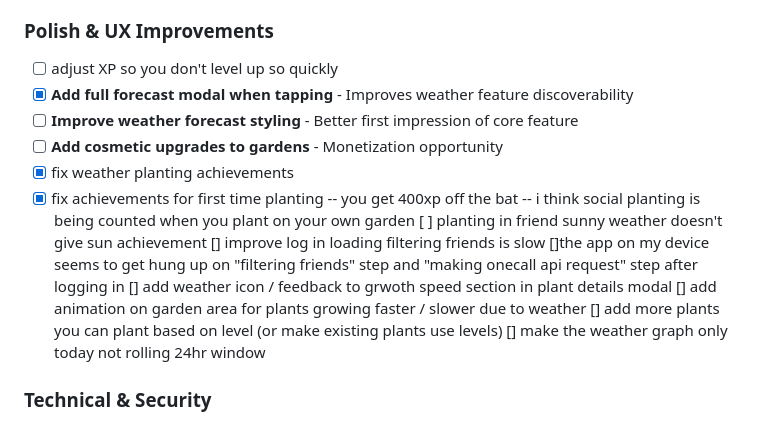
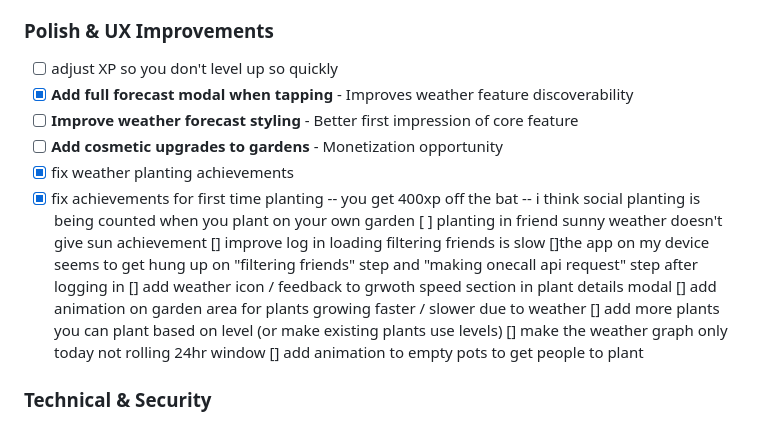
Before and after one commit to williamldennis/fwf-again, a Markdown page: TODO.md, the part around the change. Drawn GitHub-style.

Commit message:
todo update

```diff
--- a/TODO.md
+++ b/TODO.md
@@ -29,7 +29,7 @@
 ### Polish & UX Improvements
 
 - [ ] adjust XP so you don't level up so quickly
-- [X] **Add full forecast modal when tapping** - Improves weather feature discoverability
+- [x] **Add full forecast modal when tapping** - Improves weather feature discoverability
 - [ ] **Improve weather forecast styling** - Better first impression of core feature
 - [ ] **Add cosmetic upgrades to gardens** - Monetization opportunity
 - [x] fix weather planting achievements
@@ -41,6 +41,7 @@
       [] add animation on garden area for plants growing faster / slower due to weather
       [] add more plants you can plant based on level (or make existing plants use levels)
       [] make the weather graph only today not rolling 24hr window
+      [] add animation to empty pots to get people to plant
 
 ### Technical & Security
 
```
